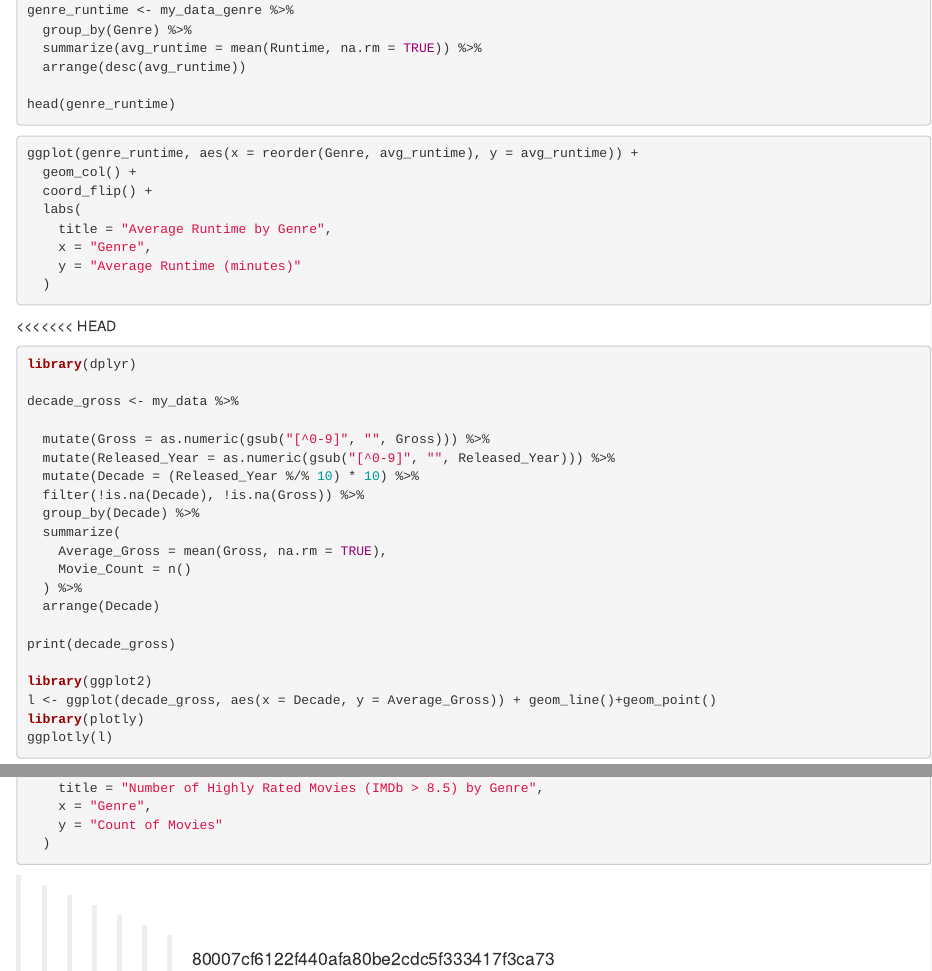
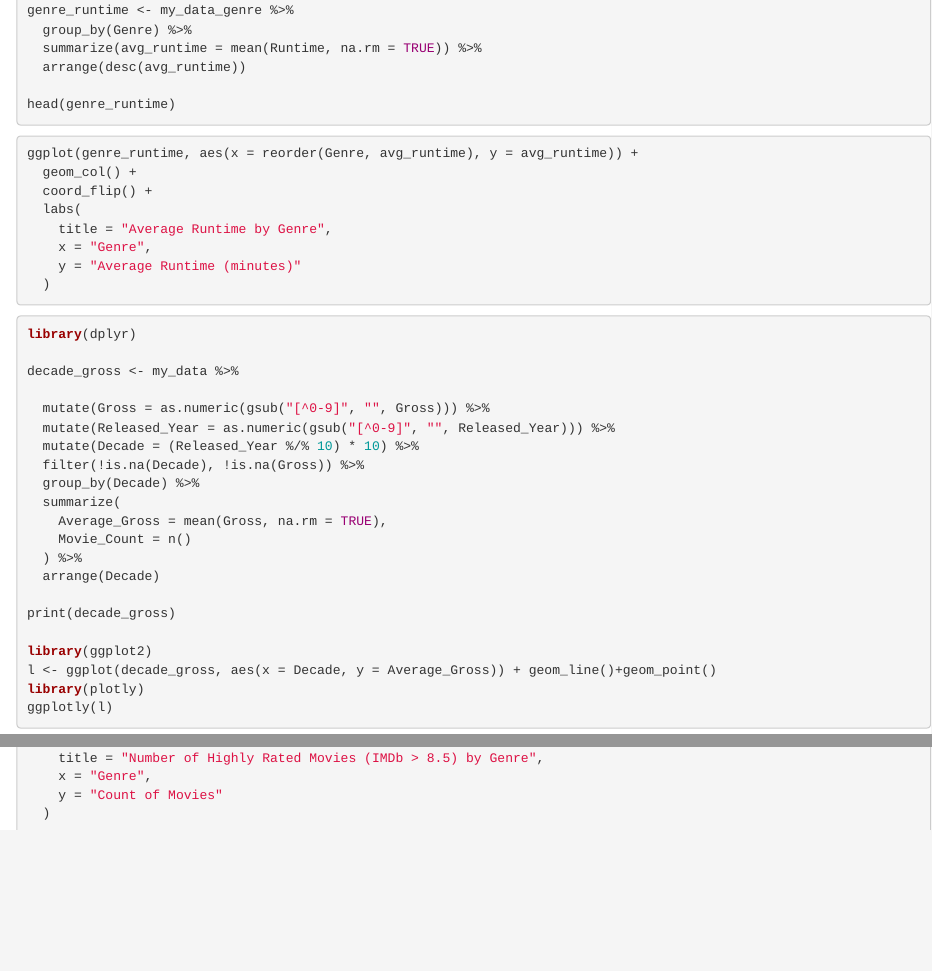
Before and after one commit to Data2401/final-project-group-3, an R Markdown document (Final Project Draft.Rmd): the page in a window 1100 px wide, from 1580 px down, and a second part further down, joined at a grey line. Rendered offline with R 4.5, knitr and Pandoc, with nearby package versions; the code chunks are not run, so their results and figures are left out.

Commit message:
merged changes

````diff
--- a/Final Project Draft.Rmd
+++ b/Final Project Draft.Rmd
@@ -112,7 +112,6 @@ ggplot(genre_runtime, aes(x = reorder(Genre, avg_runtime), y = avg_runtime)) +
   )
 ```
 
-<<<<<<< HEAD
 
 
 ```{r}
@@ -168,4 +166,3 @@ ggplot(genre_counts, aes(x = reorder(Genre, count), y = count)) +
     y = "Count of Movies"
   )
 ```
->>>>>>> 80007cf6122f440afa80be2cdc5f333417f3ca73
````
Also changed, not shown: Final Project Draft.Rmd (1 more changed lines).
